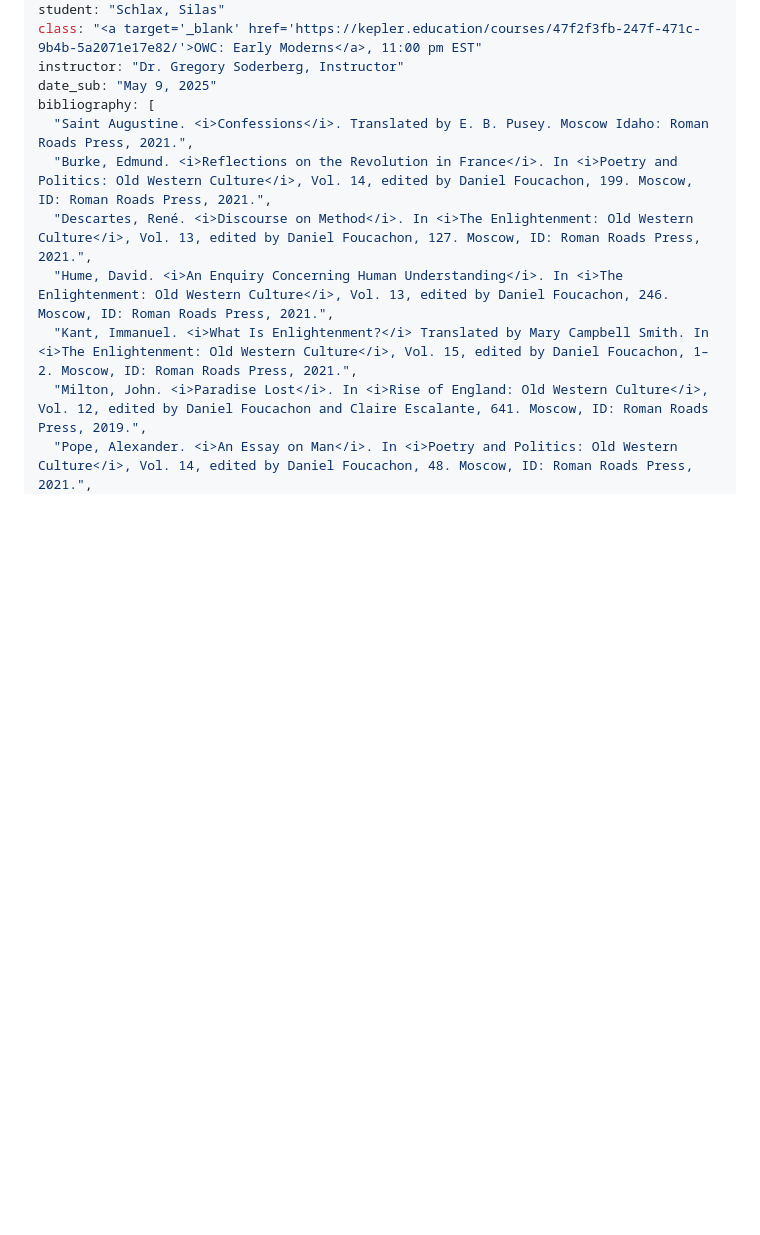
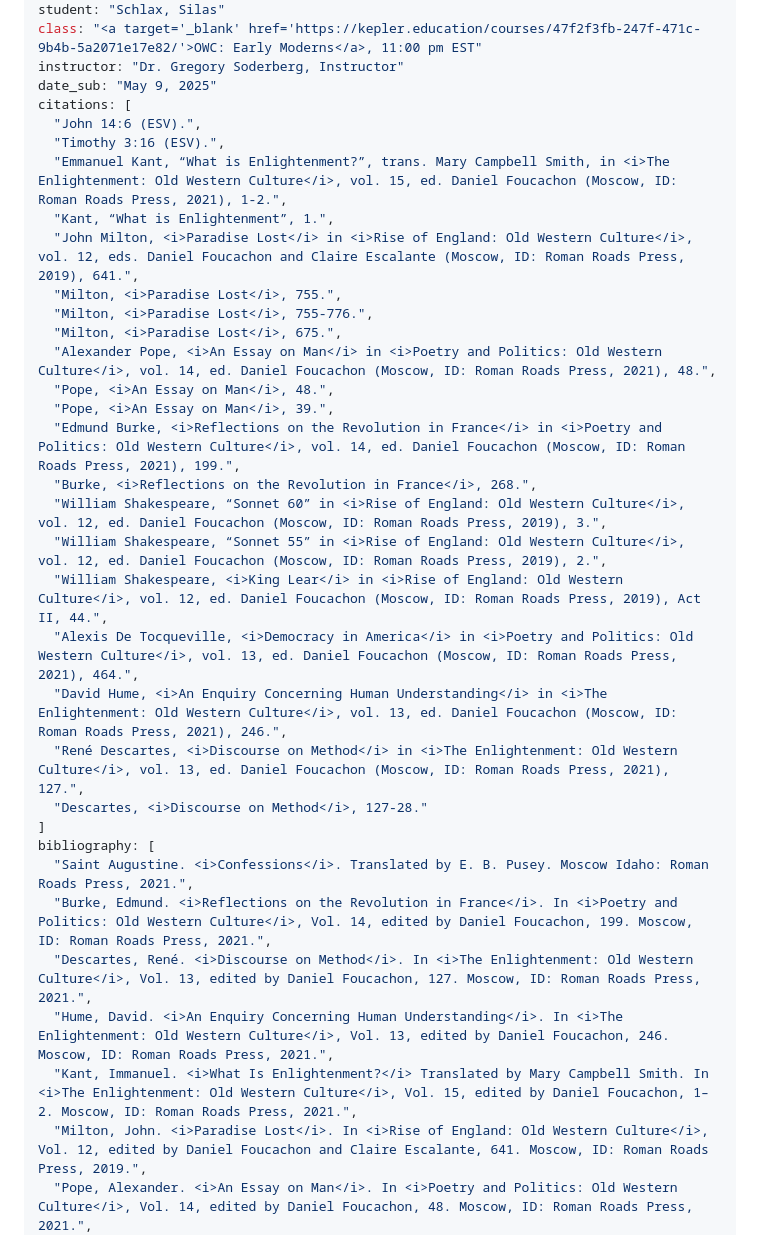
Before and after one commit to Silas-N-Schlax/graduation-site, a Markdown page: src/content/Schlax_Silas_How_Can_We_Obtain_Truth_OWC_EarlyModerns_Q3-Q4.md, the part around the change. GitHub-like rendering; blank space fills up the shorter version.

Commit message:
added missing citations

```diff
--- a/src/content/Schlax_Silas_How_Can_We_Obtain_Truth_OWC_EarlyModerns_Q3-Q4.md
+++ b/src/content/Schlax_Silas_How_Can_We_Obtain_Truth_OWC_EarlyModerns_Q3-Q4.md
@@ -7,6 +7,28 @@ student: "Schlax, Silas"
 class: "<a target='_blank' href='https://kepler.education/courses/47f2f3fb-247f-471c-9b4b-5a2071e17e82/'>OWC: Early Moderns</a>, 11:00 pm EST"
 instructor: "Dr. Gregory Soderberg, Instructor"
 date_sub: "May 9, 2025"
+citations: [
+  "John 14:6 (ESV).",
+  "Timothy 3:16 (ESV).",
+  "Emmanuel Kant, “What is Enlightenment?”, trans. Mary Campbell Smith, in <i>The Enlightenment: Old Western Culture</i>, vol. 15, ed. Daniel Foucachon (Moscow, ID: Roman Roads Press, 2021), 1-2.",
+  "Kant, “What is Enlightenment”, 1.",
+  "John Milton, <i>Paradise Lost</i> in <i>Rise of England: Old Western Culture</i>, vol. 12, eds. Daniel Foucachon and Claire Escalante (Moscow, ID: Roman Roads Press, 2019), 641.",
+  "Milton, <i>Paradise Lost</i>, 755.",
+  "Milton, <i>Paradise Lost</i>, 755-776.",
+  "Milton, <i>Paradise Lost</i>, 675.",
+  "Alexander Pope, <i>An Essay on Man</i> in <i>Poetry and Politics: Old Western Culture</i>, vol. 14, ed. Daniel Foucachon (Moscow, ID: Roman Roads Press, 2021), 48.",
+  "Pope, <i>An Essay on Man</i>, 48.",
+  "Pope, <i>An Essay on Man</i>, 39.",
+  "Edmund Burke, <i>Reflections on the Revolution in France</i> in <i>Poetry and Politics: Old Western Culture</i>, vol. 14, ed. Daniel Foucachon (Moscow, ID: Roman Roads Press, 2021), 199.",
+  "Burke, <i>Reflections on the Revolution in France</i>, 268.",
+  "William Shakespeare, “Sonnet 60” in <i>Rise of England: Old Western Culture</i>, vol. 12, ed. Daniel Foucachon (Moscow, ID: Roman Roads Press, 2019), 3.",
+  "William Shakespeare, “Sonnet 55” in <i>Rise of England: Old Western Culture</i>, vol. 12, ed. Daniel Foucachon (Moscow, ID: Roman Roads Press, 2019), 2.",
+  "William Shakespeare, <i>King Lear</i> in <i>Rise of England: Old Western Culture</i>, vol. 12, ed. Daniel Foucachon (Moscow, ID: Roman Roads Press, 2019), Act II, 44.",
+  "Alexis De Tocqueville, <i>Democracy in America</i> in <i>Poetry and Politics: Old Western Culture</i>, vol. 13, ed. Daniel Foucachon (Moscow, ID: Roman Roads Press, 2021), 464.",
+  "David Hume, <i>An Enquiry Concerning Human Understanding</i> in <i>The Enlightenment: Old Western Culture</i>, vol. 13, ed. Daniel Foucachon (Moscow, ID: Roman Roads Press, 2021), 246.",
+  "René Descartes, <i>Discourse on Method</i> in <i>The Enlightenment: Old Western Culture</i>, vol. 13, ed. Daniel Foucachon (Moscow, ID: Roman Roads Press, 2021), 127.",
+  "Descartes, <i>Discourse on Method</i>, 127-28."
+]
 bibliography: [
   "Saint Augustine. <i>Confessions</i>. Translated by E. B. Pusey. Moscow Idaho: Roman Roads Press, 2021.",
   "Burke, Edmund. <i>Reflections on the Revolution in France</i>. In <i>Poetry and Politics: Old Western Culture</i>, Vol. 14, edited by Daniel Foucachon, 199. Moscow, ID: Roman Roads Press, 2021.",
```
